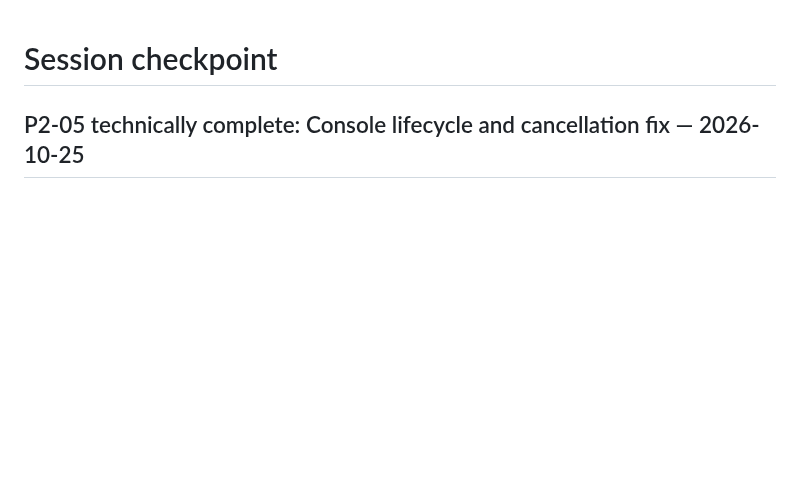
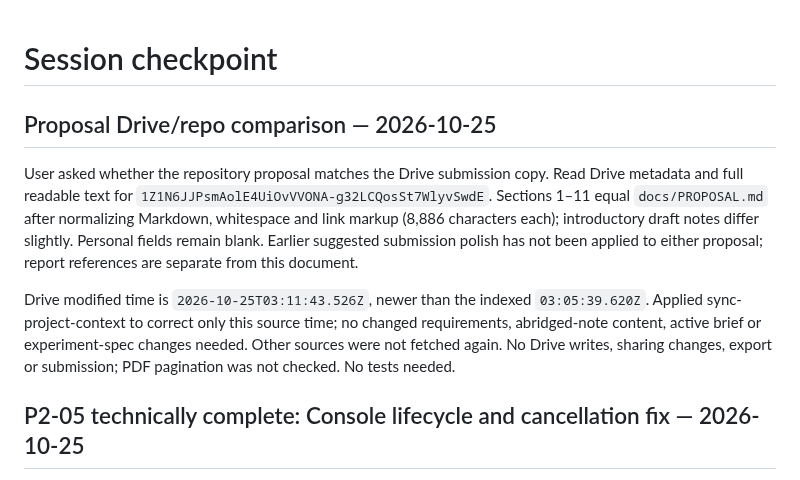
Before and after one commit to SonBestCodeVien5/project3-rate-limiter, a Markdown page: docs/context/SESSION_CHECKPOINT.md, the part around the change. Rendered like a GitHub page; blank space fills up the shorter version.

Commit message:
docs(context): record proposal comparison with Drive

```diff
--- a/docs/context/SESSION_CHECKPOINT.md
+++ b/docs/context/SESSION_CHECKPOINT.md
@@ -1,4 +1,19 @@
 # Session checkpoint
+
+## Proposal Drive/repo comparison — 2026-10-25
+
+User asked whether the repository proposal matches the Drive submission copy.
+Read Drive metadata and full readable text for `1Z1N6JJPsmAolE4UiOvVVONA-g32LCQosSt7WlyvSwdE`.
+Sections 1–11 equal `docs/PROPOSAL.md` after normalizing Markdown, whitespace
+and link markup (8,886 characters each); introductory draft notes differ slightly.
+Personal fields remain blank. Earlier suggested submission polish has not been
+applied to either proposal; report references are separate from this document.
+
+Drive modified time is `2026-10-25T03:11:43.526Z`, newer than the indexed
+`03:05:39.620Z`. Applied sync-project-context to correct only this source time;
+no changed requirements, abridged-note content, active brief or experiment-spec
+changes needed. Other sources were not fetched again. No Drive writes, sharing
+changes, export or submission; PDF pagination was not checked. No tests needed.
 
 ## P2-05 technically complete: Console lifecycle and cancellation fix — 2026-10-25
 
```
